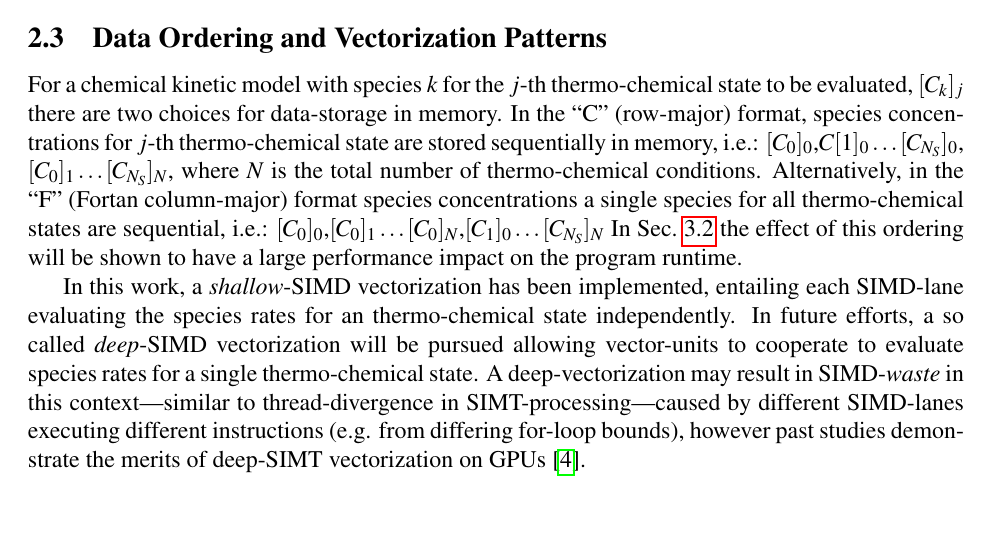
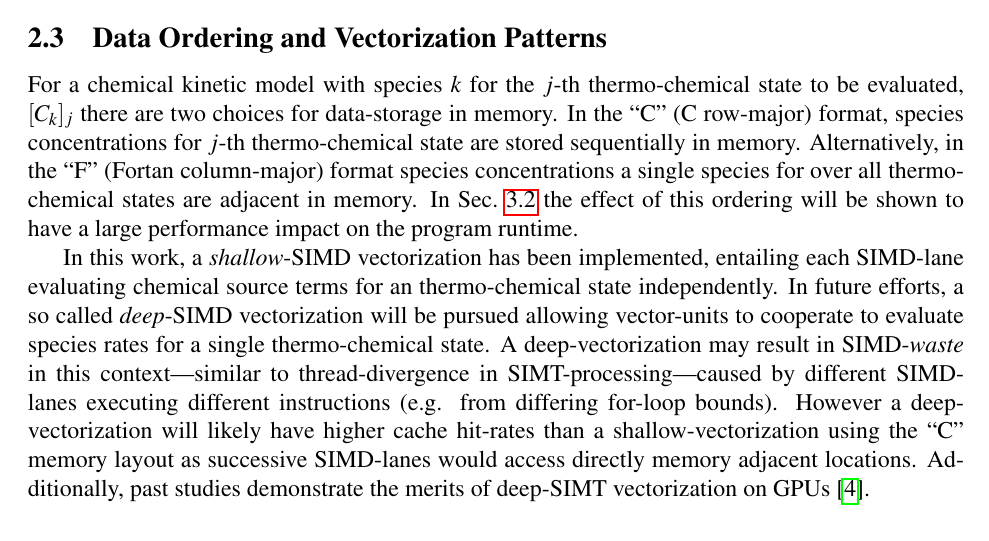
Before and after one commit to skyreflectedinmirrors/NCM_paper, a LaTeX document (paper.tex): part of page 3 of 5, cut so that both start at the same text. Compiled offline with pdfLaTeX.

Commit message:
revise vectorization discusson

```diff
--- a/paper.tex
+++ b/paper.tex
@@ -127,13 +127,15 @@ This is a direction that may be explored in the future to compare the speedups o
 
 \subsection{Data Ordering and Vectorization Patterns}
 For a chemical kinetic model with species $k$ for the $j$-th thermo-chemical state to be evaluated, $[C_k]_j$ there are two choices for data-storage in memory.
-In the ``C'' (row-major) format, species concentrations for $j$-th thermo-chemical state are stored sequentially in memory, i.e.: $[C_0]_0\text{,}\allowbreak C[1]_0\ldots\allowbreak [C_{N_S}]_0\text{,}\allowbreak [C_0]_1\allowbreak\ldots\allowbreak [C_{N_S}]_N$, where $N$ is the total number of thermo-chemical conditions.
-Alternatively, in the ``F'' (Fortan column-major) format species concentrations a single species for all thermo-chemical states are sequential, i.e.: $[C_0]_0\text{,}\allowbreak[C_0]_1\ldots\allowbreak[C_0]_N\text{,}\allowbreak[C_1]_0\ldots\allowbreak[C_{N_S}]_N$
+In the ``C'' (C row-major) format, species concentrations for $j$-th thermo-chemical state are stored sequentially in memory.
+Alternatively, in the ``F'' (Fortan column-major) format species concentrations a single species for over all thermo-chemical states are adjacent in memory.
 In Sec.~\ref{S:results} the effect of this ordering will be shown to have a large performance impact on the program runtime.
 
-In this work, a \textit{shallow}-SIMD vectorization has been implemented, entailing each SIMD-lane evaluating the species rates for an thermo-chemical state independently.
+In this work, a \textit{shallow}-SIMD vectorization has been implemented, entailing each SIMD-lane evaluating chemical source terms for an thermo-chemical state independently.
 In future efforts, a so called \textit{deep}-SIMD vectorization will be pursued allowing vector-units to cooperate to evaluate species rates for a single thermo-chemical state.
-A deep-vectorization may result in SIMD-\textit{waste} in this context---similar to thread-divergence in SIMT-processing---caused by different SIMD-lanes executing different instructions (e.g. from differing for-loop bounds), however past studies demonstrate the merits of deep-SIMT vectorization on GPUs~\cite{Sewerin20151375}.
+A deep-vectorization may result in SIMD-\textit{waste} in this context---similar to thread-divergence in SIMT-processing---caused by different SIMD-lanes executing different instructions (e.g. from differing for-loop bounds).
+However a deep-vectorization will likely have higher cache hit-rates than a shallow-vectorization using the ``C'' memory layout as successive SIMD-lanes would access directly memory adjacent locations.
+Additionally, past studies demonstrate the merits of deep-SIMT vectorization on GPUs~\cite{Sewerin20151375}.
 
 \section{Results and Discussion}
 \subsection{Validation}
```
Also changed, not shown: paper.tex (1 more changed lines).
